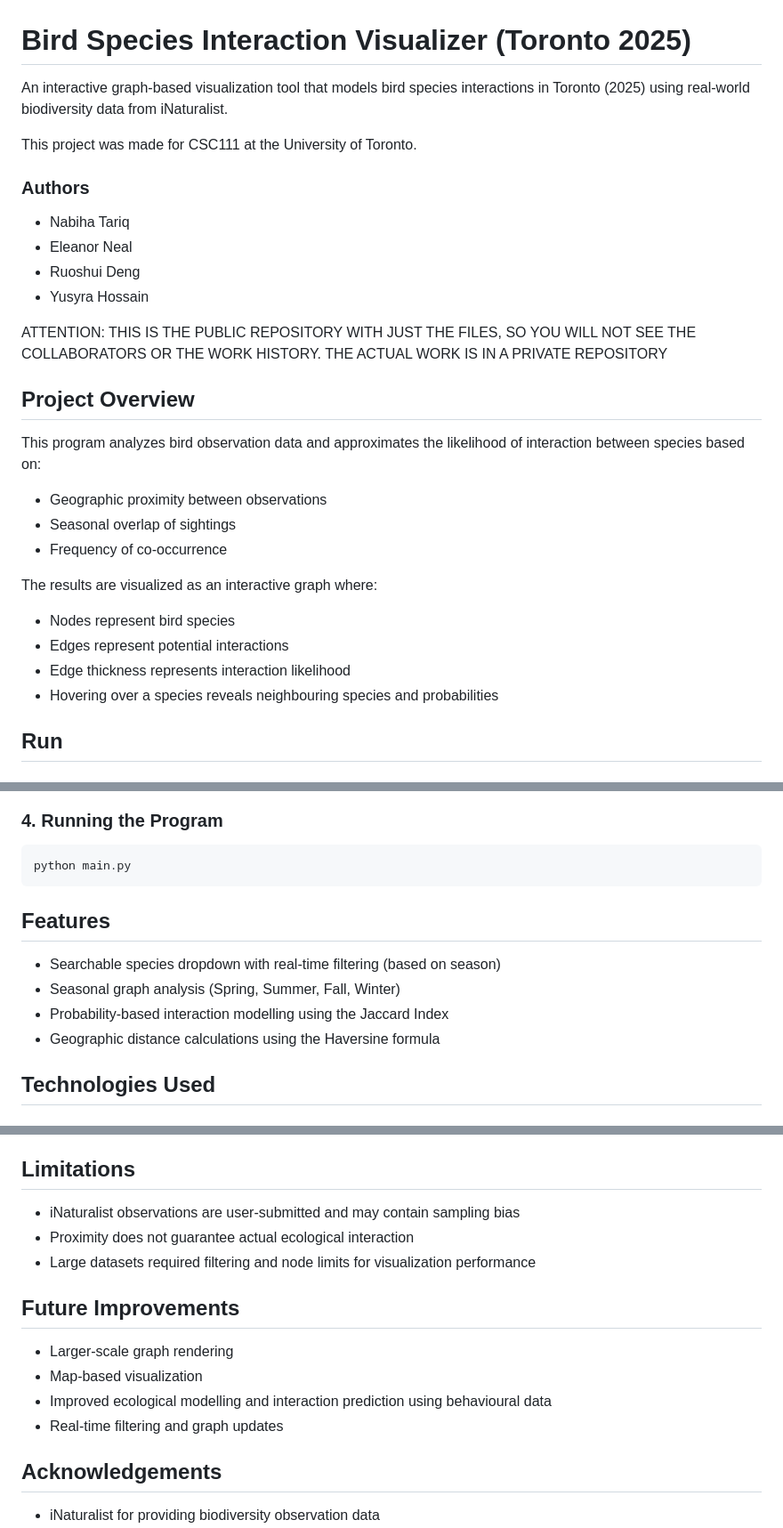
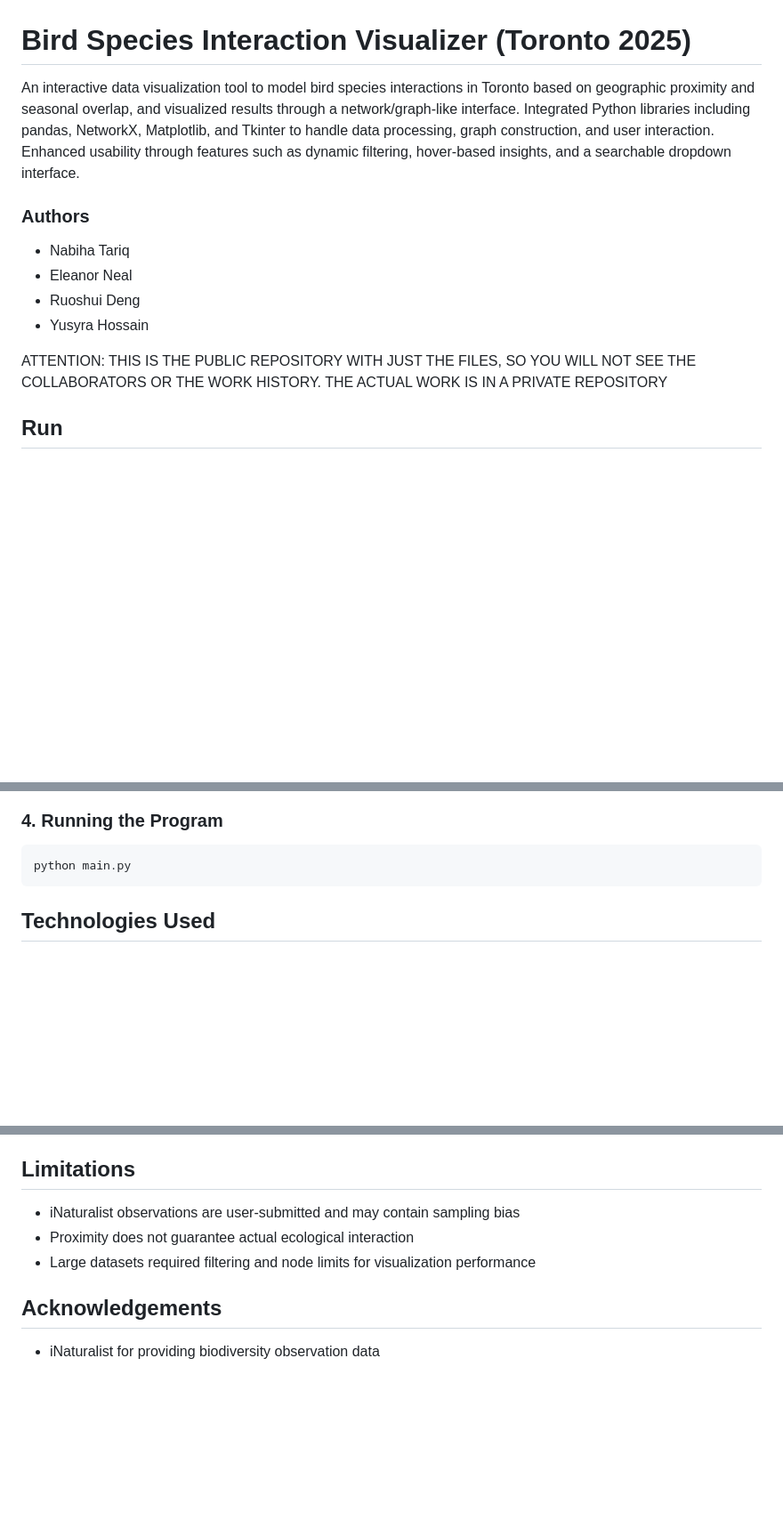
Before and after one commit to yh-cyber/csc111-proj-2, a Markdown page: README.md, 3 parts joined by grey strips. Shown at 89% size. GitHub-like rendering; blank space fills up the shorter version.

````diff
--- a/README.md
+++ b/README.md
@@ -1,8 +1,6 @@
 # Bird Species Interaction Visualizer (Toronto 2025)
 
-An interactive graph-based visualization tool that models bird species interactions in Toronto (2025) using real-world biodiversity data from iNaturalist.
-
-This project was made for CSC111 at the University of Toronto.
+An interactive data visualization tool to model bird species interactions in Toronto based on geographic proximity and seasonal overlap, and visualized results through a network/graph-like interface. Integrated Python libraries including pandas, NetworkX, Matplotlib, and Tkinter to handle data processing, graph construction, and user interaction. Enhanced usability through features such as dynamic filtering, hover-based insights, and a searchable dropdown interface.
 
 ### Authors
 
@@ -12,20 +10,6 @@ This project was made for CSC111 at the University of Toronto.
 - Yusyra Hossain
 
 ATTENTION: THIS IS THE PUBLIC REPOSITORY WITH JUST THE FILES, SO YOU WILL NOT SEE THE COLLABORATORS OR THE WORK HISTORY. THE ACTUAL WORK IS IN A PRIVATE REPOSITORY
-
-
-## Project Overview
-
-This program analyzes bird observation data and approximates the likelihood of interaction between species based on:
-- Geographic proximity between observations
-- Seasonal overlap of sightings
-- Frequency of co-occurrence
-
-The results are visualized as an interactive graph where:
-- Nodes represent bird species
-- Edges represent potential interactions
-- Edge thickness represents interaction likelihood
-- Hovering over a species reveals neighbouring species and probabilities
 
 
 ## Run
@@ -51,13 +35,6 @@ Extract the data file (data.csv), and put it in the same directory as the rest o
 ```bash
 python main.py
 ```
-
-## Features
-- Searchable species dropdown with real-time filtering (based on season)
-- Seasonal graph analysis (Spring, Summer, Fall, Winter)
-- Probability-based interaction modelling using the Jaccard Index
-- Geographic distance calculations using the Haversine formula
-
 
 ## Technologies Used
 
@@ -131,13 +108,6 @@ The ecosystem is modelled as a weighted, undirected graph:
 - Large datasets required filtering and node limits for visualization performance
 
 
-## Future Improvements
-- Larger-scale graph rendering
-- Map-based visualization
-- Improved ecological modelling and interaction prediction using behavioural data
-- Real-time filtering and graph updates
-
-
 ## Acknowledgements
 
 - iNaturalist for providing biodiversity observation data
````
